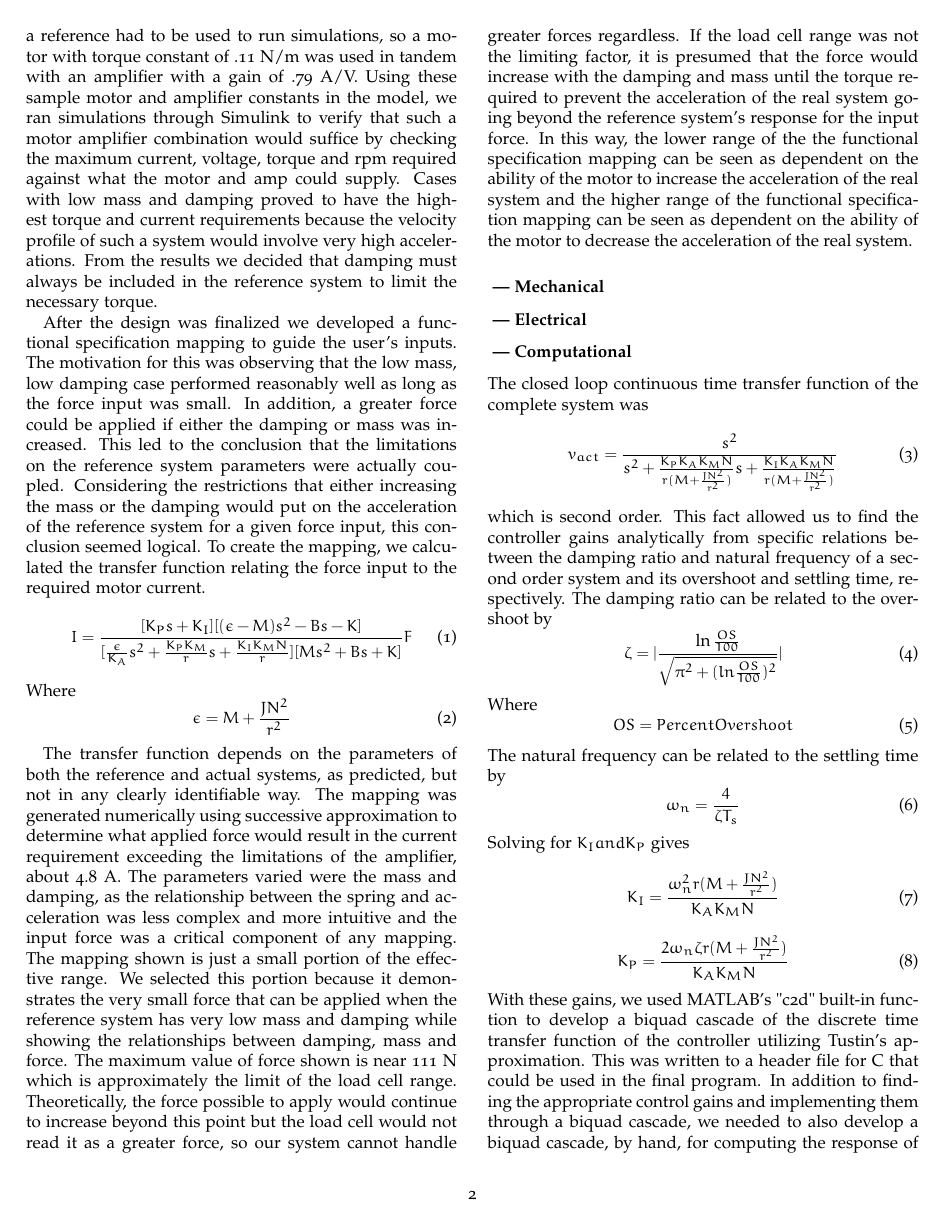
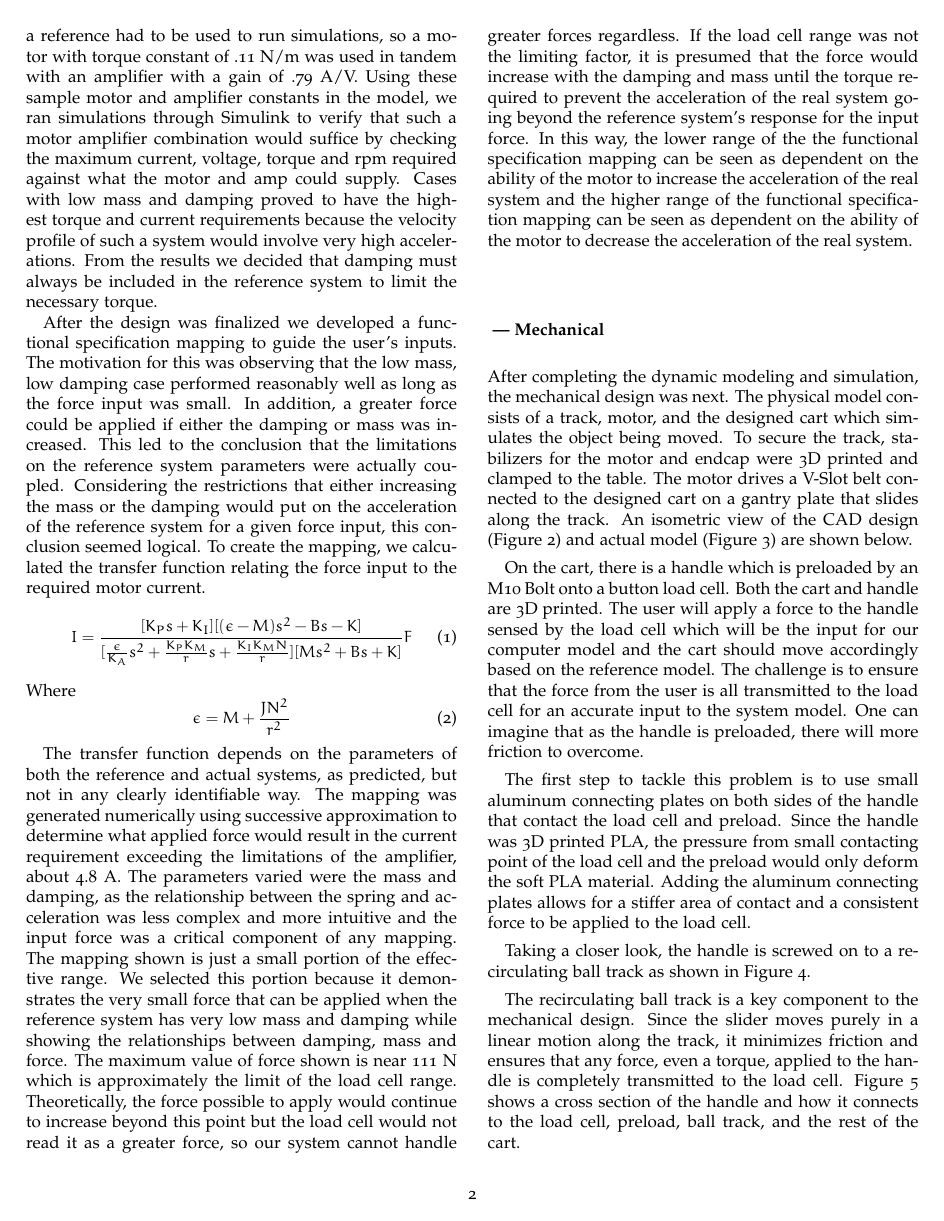
Before and after one commit to upv5bbb/ImpedanceCapstone, a LaTeX document (MechatronicCapstoneReportTemplate.tex, which reads Design_Mechanical.tex): page 2 of 6 before the commit and page 2 of 7 after it. Compiled offline with pdfLaTeX; a LaTeX package or settings file that is missing is left out.

Commit message:
changes to mechanical

```diff
--- a/Design_Mechanical.tex
+++ b/Design_Mechanical.tex
@@ -1 +1,2 @@
 \subsubsection*{ --- Mechanical}
+After completing the dynamic modeling and simulation, the mechanical design was next. The physical model consists of a track, motor, and the designed cart which simulates the object being moved. To secure the track, stabilizers for the motor and endcap were 3D printed and clamped to the table. The motor drives a V-Slot belt connected to the designed cart on a gantry plate that slides along the track. An isometric view of the CAD design (Figure \ref{fig:Isometric_Full_View}) and actual model (Figure \ref{fig:Iso_Real_Full}) are shown below.
@@ -1,0 +7,3 @@
+		\label{fig:Isometric_Full_View}
+	\end{center}
+\end{figure}
@@ -1,0 +14,9 @@
+		\label{fig:Iso_Real_Full}
+	\end{center}
+\end{figure}
+
+On the cart, there is a handle which is preloaded by an M10 Bolt onto a button load cell. Both the cart and handle are 3D printed. The user will apply a force to the handle sensed by the load cell which will be the input for our computer model and the cart should move accordingly based on the reference model. The challenge is to ensure that the force from the user is all transmitted to the load cell for an accurate input to the system model. One can imagine that as the handle is preloaded, there will more friction to overcome.\par
+
+The first step to tackle this problem is to use small aluminum connecting plates on both sides of the handle that contact the load cell and preload. Since the handle was 3D printed PLA, the pressure from small contacting point of the load cell and the preload would only deform the soft PLA material. Adding the aluminum connecting plates allows for a stiffer area of contact and a consistent force to be applied to the load cell.
+
+Taking a closer look, the handle is screwed on to a recirculating ball track as shown in Figure \ref{fig:Recirculating_Ball_Track}.
@@ -1,0 +28,4 @@
+\label{fig:Recirculating_Ball_Track}
+\end{figure}
+
+The recirculating ball track is a key component to the mechanical design. Since the slider moves purely in a linear motion along the track, it minimizes friction and ensures that any force, even a torque, applied to the handle is completely transmitted to the load cell. Figure \ref{fig:Ball_Track_Cross_Section} shows a cross section of the handle and how it connects to the load cell, preload, ball track, and the rest of the cart.
```
Also changed, not shown: Design_Mechanical.tex (20 more changed lines).
